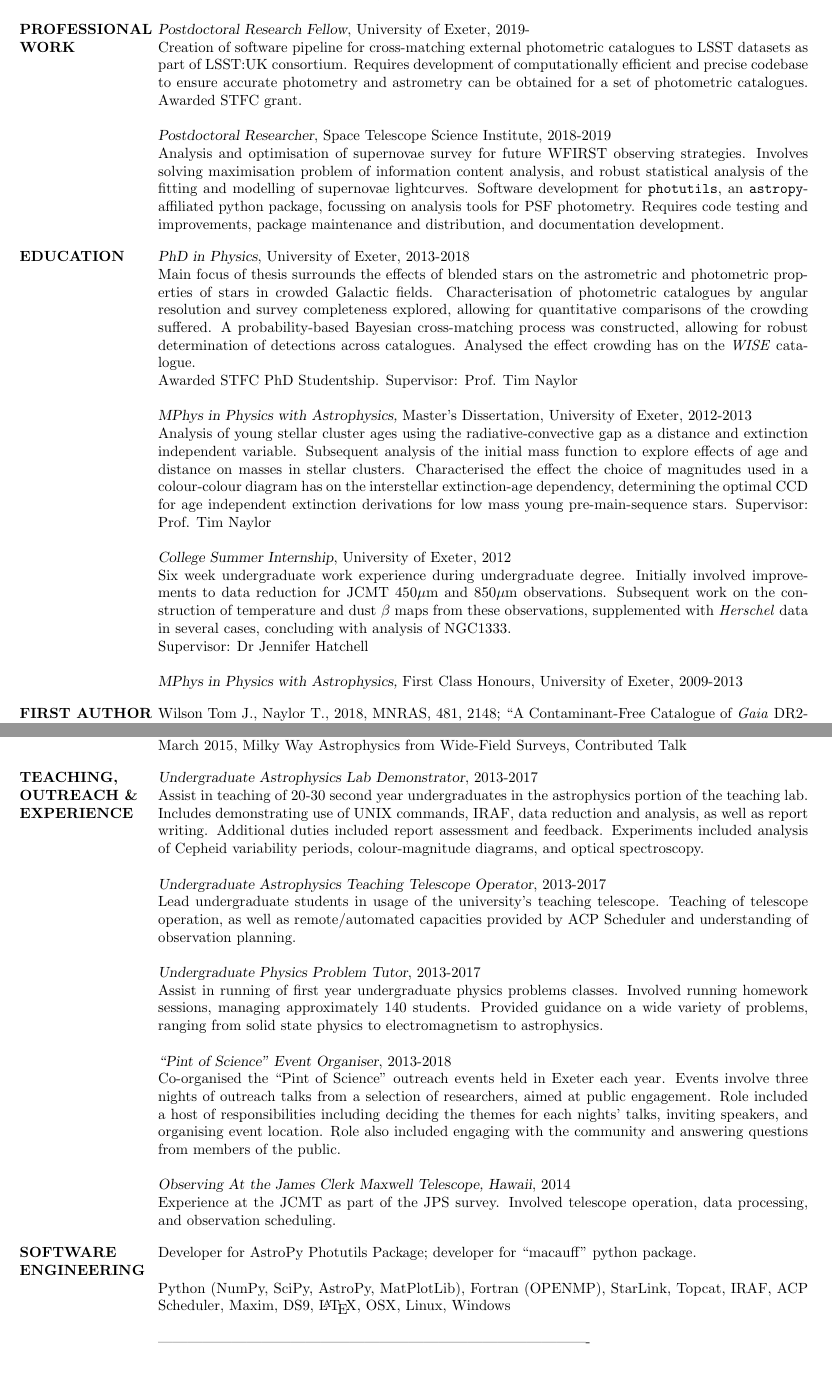
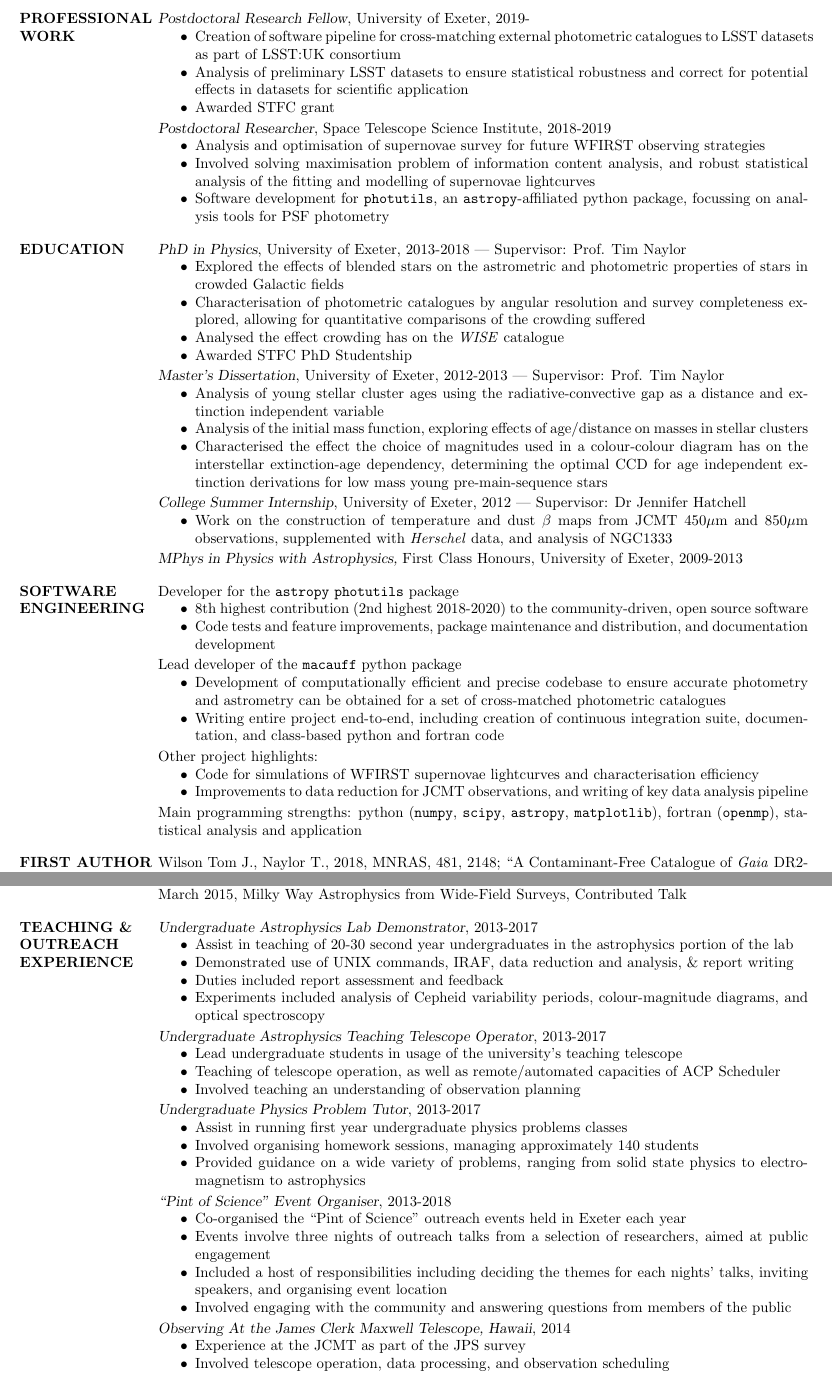
Before and after one commit to Onoddil/Onoddil.github.io, a LaTeX CV (CV/tom_j_wilson_cv.tex): two parts of pages 1 and 2 of 2, joined at a grey line, cut so that both start at the same text. Compiled offline with pdfLaTeX.

Commit message:
Further changes to CV

```diff
--- a/CV/tom_j_wilson_cv.tex
+++ b/CV/tom_j_wilson_cv.tex
@@ -24,6 +24,7 @@
 \usepackage[linkcolor=black,colorlinks=true,urlcolor=cyan]{hyperref}
 \usepackage{helvet} % Default font is the helvetica postscript font
 %\usepackage{newcent} % To change the default font to the new century schoolbook postscript font uncomment this line and comment the one above
+\usepackage{enumitem}
 
 \topmargin=-0.7in
 \oddsidemargin -.6in
@@ -61,27 +62,73 @@
 %----------------------------------------------------------------------------------------
 %	EDUCATION SECTION
 %----------------------------------------------------------------------------------------
-\vspace{-14pt}
+\vspace{-9pt}
 \section{PROFESSIONAL WORK}
 
-{\sl Postdoctoral Research Fellow}, University of Exeter, 2019-\\
-Creation of software pipeline for cross-matching external photometric catalogues to LSST datasets as part of LSST:UK consortium. Requires development of computationally efficient and precise codebase to ensure accurate photometry and astrometry can be obtained for a set of photometric catalogues. Awarded STFC grant.
-
-{\sl Postdoctoral Researcher}, Space Telescope Science Institute, 2018-2019\\
-Analysis and optimisation of supernovae survey for future WFIRST observing strategies. Involves solving maximisation problem of information content analysis, and robust statistical analysis of the fitting and modelling of supernovae lightcurves. Software development for \texttt{photutils}, an \texttt{astropy}-affiliated python package, focussing on analysis tools for PSF photometry. Requires code testing and improvements, package maintenance and distribution, and documentation development.
+{\sl Postdoctoral Research Fellow}, University of Exeter, 2019-
+\begin{itemize}[noitemsep,topsep=0pt,parsep=0pt,partopsep=0pt]
+\item Creation of software pipeline for cross-matching external photometric catalogues to LSST datasets as part of LSST:UK consortium
+\item Analysis of preliminary LSST datasets to ensure statistical robustness and correct for potential effects in datasets for scientific application
+\item Awarded STFC grant
+\end{itemize}
+\vspace{-10pt}
+{\sl Postdoctoral Researcher}, Space Telescope Science Institute, 2018-2019
+\begin{itemize}[noitemsep,topsep=0pt,parsep=0pt,partopsep=0pt]
+\item Analysis and optimisation of supernovae survey for future WFIRST observing strategies
+\item Involved solving maximisation problem of information content analysis, and robust statistical analysis of the fitting and modelling of supernovae lightcurves
+\item Software development for \texttt{photutils}, an \texttt{astropy}-affiliated python package, focussing on analysis tools for PSF photometry
+\end{itemize}
 \vspace{-5pt}
 \section{EDUCATION}
 
-{\sl PhD in Physics}, University of Exeter, 2013-2018\\
-Main focus of thesis surrounds the effects of blended stars on the astrometric and photometric properties of stars in crowded Galactic fields. Characterisation of photometric catalogues by angular resolution and survey completeness explored, allowing for quantitative comparisons of the crowding suffered. A probability-based Bayesian cross-matching process was constructed, allowing for robust determination of detections across catalogues. Analysed the effect crowding has on the \textit{WISE} catalogue. \\Awarded STFC PhD Studentship. Supervisor: Prof. Tim Naylor
+{\sl PhD in Physics}, University of Exeter, 2013-2018 --- Supervisor: Prof. Tim Naylor
+\begin{itemize}[noitemsep,topsep=0pt,parsep=0pt,partopsep=0pt]
+\item Explored the effects of blended stars on the astrometric and photometric properties of stars in crowded Galactic fields
+\item Characterisation of photometric catalogues by angular resolution and survey completeness explored, allowing for quantitative comparisons of the crowding suffered
+\item Analysed the effect crowding has on the \textit{WISE} catalogue
+\item Awarded STFC PhD Studentship
+\end{itemize}
+\vspace{-10pt}
+{\sl Master's Dissertation}, University of Exeter, 2012-2013 --- Supervisor: Prof. Tim Naylor
+\begin{itemize}[noitemsep,topsep=0pt,parsep=0pt,partopsep=0pt]
+\item Analysis of young stellar cluster ages using the radiative-convective gap as a distance and extinction independent variable
+\item Analysis of the initial mass function, exploring effects of age/distance on masses in stellar clusters
+\item Characterised the effect the choice of magnitudes used in a colour-colour diagram has on the interstellar extinction-age dependency, determining the optimal CCD for age independent extinction derivations for low mass young pre-main-sequence stars
+\end{itemize}
+\vspace{-10pt}
+{\sl College Summer Internship}, University of Exeter, 2012 --- Supervisor: Dr Jennifer Hatchell
+\begin{itemize}[noitemsep,topsep=0pt,parsep=0pt,partopsep=0pt]
+\item Work on the construction of temperature and dust $\beta$ maps from JCMT 450$\mu$m and 850$\mu$m observations, supplemented with \textit{Herschel} data, and analysis of NGC1333
+\end{itemize}
+\vspace{-10pt}
+{\sl MPhys in Physics with Astrophysics,} First Class Honours, University of Exeter, 2009-2013
 
-{\sl MPhys in Physics with Astrophysics,} Master's Dissertation, University of Exeter, 2012-2013 \\
-Analysis of young stellar cluster ages using the radiative-convective gap as a distance and extinction independent variable. Subsequent analysis of the initial mass function to explore effects of age and distance on masses in stellar clusters. Characterised the effect the choice of magnitudes used in a colour-colour diagram has on the interstellar extinction-age dependency, determining the optimal CCD for age independent extinction derivations for low mass young pre-main-sequence stars. Supervisor: Prof. Tim Naylor
+%----------------------------------------------------------------------------------------
+%	COMPUTER SKILLS SECTION
+%----------------------------------------------------------------------------------------
+\vspace{-5pt}
+\section{SOFTWARE ENGINEERING}
 
-{\sl College Summer Internship}, University of Exeter, 2012\\
-Six week undergraduate work experience during undergraduate degree. Initially involved improvements to data reduction for JCMT 450$\mu$m and 850$\mu$m observations. Subsequent work on the construction of temperature and dust $\beta$ maps from these observations, supplemented with \textit{Herschel} data in several cases, concluding with analysis of NGC1333.\\Supervisor: Dr Jennifer Hatchell
+Developer for the \texttt{astropy} \texttt{photutils} package
+\begin{itemize}[noitemsep,topsep=0pt,parsep=0pt,partopsep=0pt]
+\item 8th highest contribution (2nd highest 2018-2020) to the community-driven, open source software
+\item Code tests and feature improvements, package maintenance and distribution, and documentation development
+\end{itemize}
+\vspace{-10pt}
+Lead developer of the \texttt{macauff} python package
+\begin{itemize}[noitemsep,topsep=0pt,parsep=0pt,partopsep=0pt]
+\item Development of computationally efficient and precise codebase to ensure accurate photometry and astrometry can be obtained for a set of cross-matched photometric catalogues
+\item Writing entire project end-to-end, including creation of continuous integration suite, documentation, and class-based python and fortran code
+\end{itemize}
+\vspace{-10pt}
+Other project highlights:
+\begin{itemize}[noitemsep,topsep=0pt,parsep=0pt,partopsep=0pt]
+\item Code for simulations of WFIRST supernovae lightcurves and characterisation efficiency
+\item Improvements to data reduction for JCMT observations, and writing of key data analysis pipeline
+\end{itemize}
+\vspace{-10pt}
+Main programming strengths: python (\texttt{numpy}, \texttt{scipy}, \texttt{astropy}, \texttt{matplotlib}), fortran (\texttt{openmp}), statistical analysis and application
 
-{\sl MPhys in Physics with Astrophysics,} First Class Honours, University of Exeter, 2009-2013
 %----------------------------------------------------------------------------------------
 %	PUBLICATION SECTION
 %----------------------------------------------------------------------------------------
@@ -141,35 +177,53 @@ March 2015, Milky Way Astrophysics from Wide-Field Surveys, Contributed Talk
 %	PROFESSIONAL EXPERIENCE SECTION
 %----------------------------------------------------------------------------------------
  \vspace{-5pt}
-\section{TEACHING, OUTREACH \& EXPERIENCE}
+\section{TEACHING \& OUTREACH EXPERIENCE}
 
-{\sl Undergraduate Astrophysics Lab Demonstrator}, 2013-2017\\
-Assist in teaching of 20-30 second year undergraduates in the astrophysics portion of the teaching lab. Includes demonstrating use of UNIX commands, IRAF, data reduction and analysis, as well as report writing. Additional duties included report assessment and feedback. Experiments included analysis of Cepheid variability periods, colour-magnitude diagrams, and optical spectroscopy.
+{\sl Undergraduate Astrophysics Lab Demonstrator}, 2013-2017
+\begin{itemize}[noitemsep,topsep=0pt,parsep=0pt,partopsep=0pt]
+\item Assist in teaching of 20-30 second year undergraduates in the astrophysics portion of the lab
+\item Demonstrated use of UNIX commands, IRAF, data reduction and analysis, \& report writing
+\item Duties included report assessment and feedback
+\item Experiments included analysis of Cepheid variability periods, colour-magnitude diagrams, and optical spectroscopy
+\end{itemize}
 
-{\sl Undergraduate Astrophysics Teaching Telescope Operator}, 2013-2017\\
-Lead undergraduate students in usage of the university's teaching telescope. Teaching of telescope operation, as well as remote/automated capacities provided by ACP Scheduler and understanding of observation planning.
+\vspace{-10pt}
 
-{\sl Undergraduate Physics Problem Tutor}, 2013-2017\\
-Assist in running of first year undergraduate physics problems classes. Involved running homework sessions, managing approximately 140 students. Provided guidance on a wide variety of problems, ranging from solid state physics to electromagnetism to astrophysics.
+{\sl Undergraduate Astrophysics Teaching Telescope Operator}, 2013-2017
+\begin{itemize}[noitemsep,topsep=0pt,parsep=0pt,partopsep=0pt]
+\item Lead undergraduate students in usage of the university's teaching telescope
+\item Teaching of telescope operation, as well as remote/automated capacities of ACP Scheduler
+\item Involved teaching an understanding of observation planning
+\end{itemize}
 
-{\sl ``Pint of Science'' Event Organiser}, 2013-2018\\
-Co-organised the ``Pint of Science'' outreach events held in Exeter each year. Events involve three nights of outreach talks from a selection of researchers, aimed at public engagement. Role included a host of responsibilities including deciding the themes for each nights' talks, inviting speakers, and organising event location. Role also included engaging with the community and answering questions from members of the public.
+\vspace{-10pt}
 
-{\sl Observing At the James Clerk Maxwell Telescope, Hawaii}, 2014\\
-Experience at the JCMT as part of the JPS survey. Involved telescope operation, data processing, and observation scheduling.
+{\sl Undergraduate Physics Problem Tutor}, 2013-2017
+\begin{itemize}[noitemsep,topsep=0pt,parsep=0pt,partopsep=0pt]
+\item Assist in running first year undergraduate physics problems classes
+\item Involved organising homework sessions, managing approximately 140 students
+\item Provided guidance on a wide variety of problems, ranging from solid state physics to electromagnetism to astrophysics
+\end{itemize}
+
+\vspace{-10pt}
+
+{\sl ``Pint of Science'' Event Organiser}, 2013-2018
+\begin{itemize}[noitemsep,topsep=0pt,parsep=0pt,partopsep=0pt]
+\item Co-organised the ``Pint of Science'' outreach events held in Exeter each year
+\item Events involve three nights of outreach talks from a selection of researchers, aimed at public engagement
+\item Included a host of responsibilities including deciding the themes for each nights' talks, inviting speakers, and organising event location
+\item Involved engaging with the community and answering questions from members of the public
+\end{itemize}
+
+\vspace{-10pt}
+
+{\sl Observing At the James Clerk Maxwell Telescope, Hawaii}, 2014
+\begin{itemize}[noitemsep,topsep=0pt,parsep=0pt,partopsep=0pt]
+\item Experience at the JCMT as part of the JPS survey
+\item Involved telescope operation, data processing, and observation scheduling
+\end{itemize}
 
 % Awards - summer placement, 2012 ~£1500
-
-
-%----------------------------------------------------------------------------------------
-%	COMPUTER SKILLS SECTION
-%----------------------------------------------------------------------------------------
-\vspace{-5pt}
-\section{SOFTWARE ENGINEERING}
-
-Developer for AstroPy Photutils Package; developer for ``macauff'' python package.
-
-Python (NumPy, SciPy, AstroPy, MatPlotLib), Fortran (OPENMP), StarLink, Topcat, IRAF, ACP Scheduler, Maxim, DS9, \LaTeX, OSX, Linux, Windows
 
 %----------------------------------------------------------------------------------------
 %	REFERENCES SECTION
```
Also changed, not shown: cv.md (+3 -3 lines), index.md (+3 -1 lines), CV/tom_j_wilson_cv.pdf, CV/tom_j_wilson_cv.tex (32 more changed lines), 1 other file.
